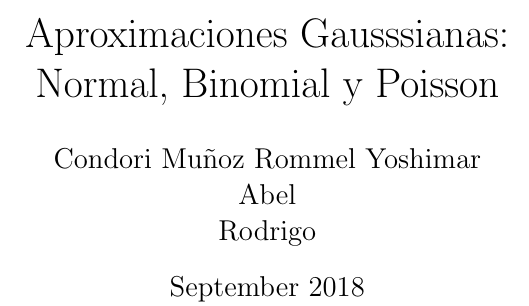
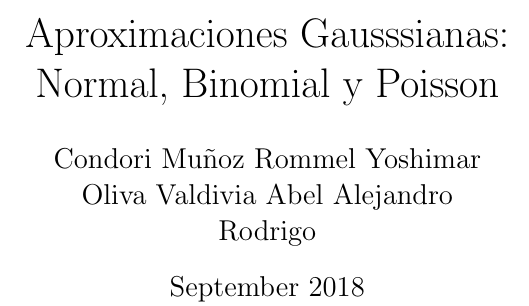
Before and after one commit to ycmunoz/proyecto-estadistica, a LaTeX document (main.tex): part of one column of page 1 of 3, cut so that both start at the same text. Compiled offline with pdfLaTeX.

Commit message:
pdf y variacion latex

```diff
--- a/main.tex
+++ b/main.tex
@@ -8,7 +8,7 @@
 \usepackage{multicol}
 \setlength{\columnsep}{1cm}
 \title{Aproximaciones Gausssianas:\\Normal, Binomial y Poisson}
-\author{Condori Muñoz Rommel Yoshimar\\Abel\\Rodrigo}
+\author{Condori Muñoz Rommel Yoshimar\\Oliva Valdivia Abel Alejandro\\Rodrigo}
 \date{September 2018}
 
 \begin{document}
```
Also changed, not shown: estadistica.pdf (added).
